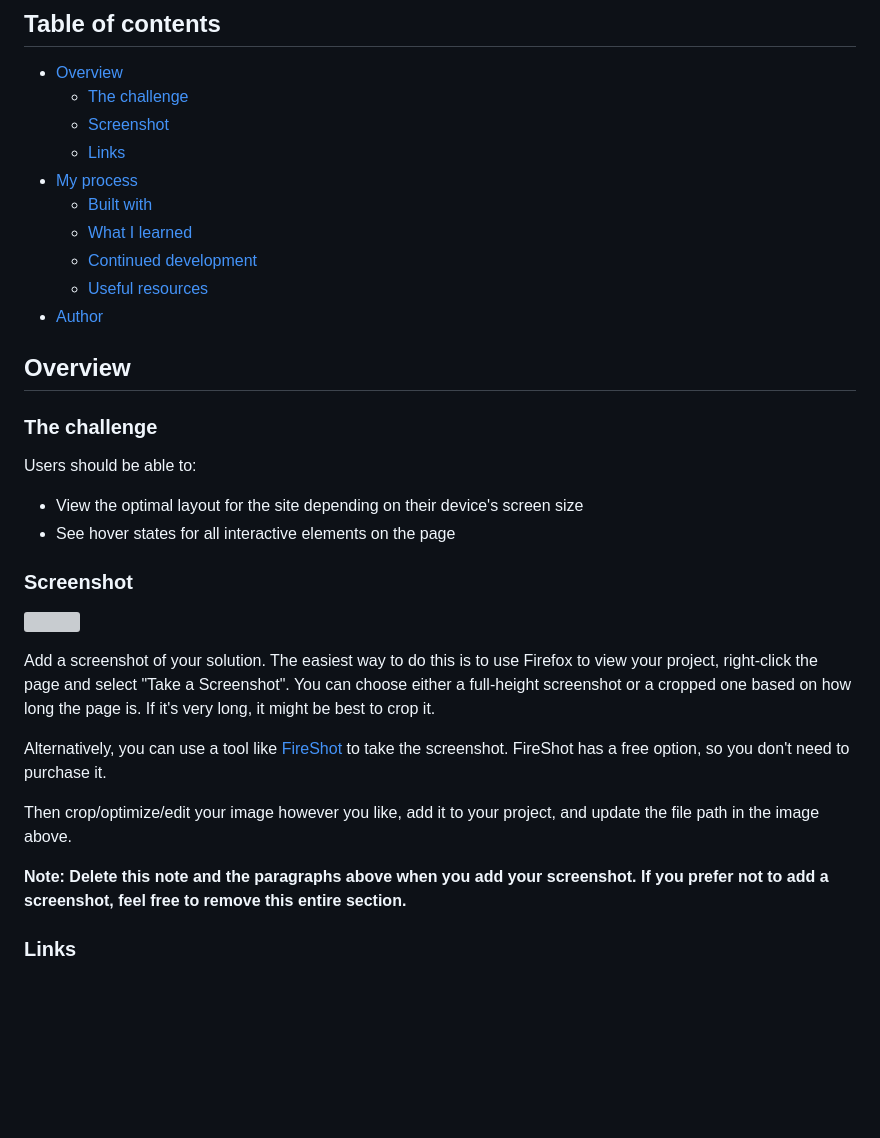
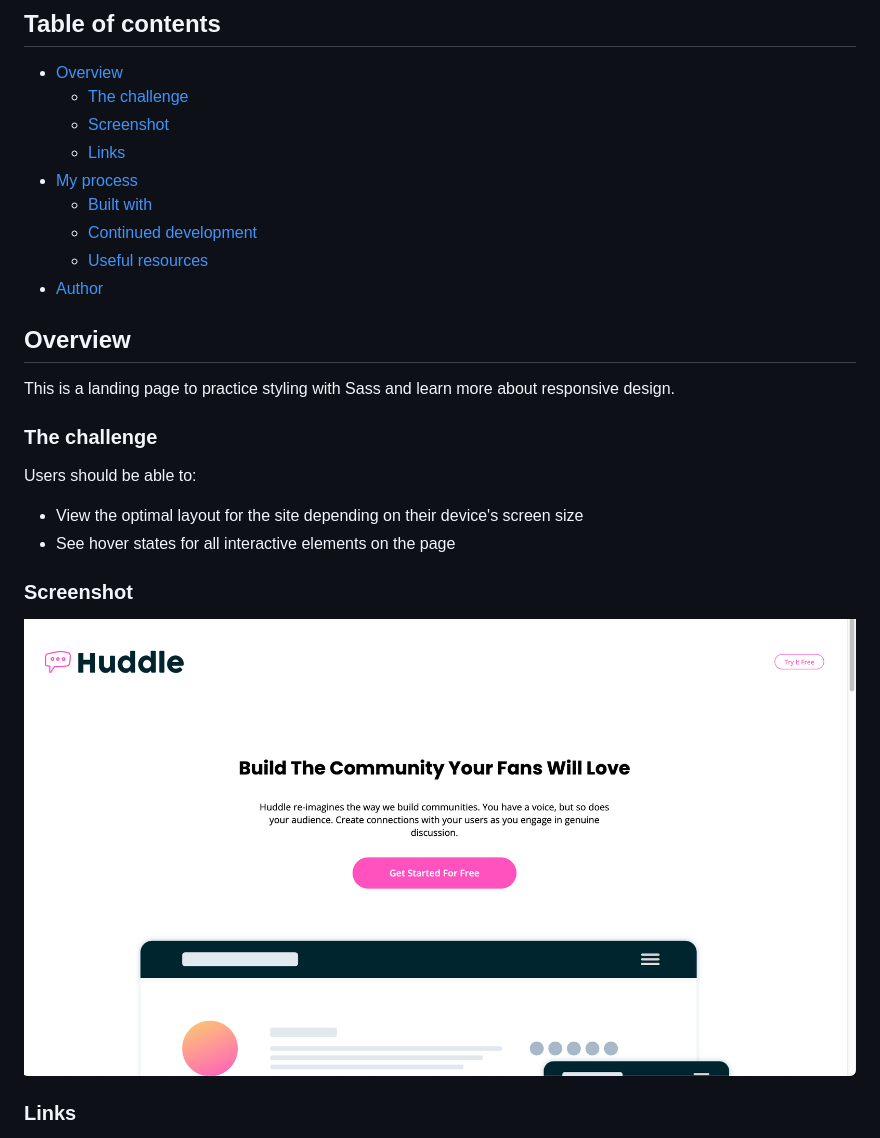
Before and after one commit to niaveser/Huddle-landing-page, a Markdown page: README.md, the part around the change printed below. Drawn GitHub-style; pictures changed too: assets/images/project-screenshot.png (added); blank space fills up the shorter version; grey boxes are pictures that could not be loaded.

```diff
--- a/README.md
+++ b/README.md
@@ -10,14 +10,13 @@ This is a solution to the [Huddle landing page with curved sections challenge on
   - [Links](#links)
 - [My process](#my-process)
   - [Built with](#built-with)
-  - [What I learned](#what-i-learned)
   - [Continued development](#continued-development)
   - [Useful resources](#useful-resources)
 - [Author](#author)
 
+## Overview
 
-
-## Overview
+This is a landing page to practice styling with Sass and learn more about responsive design.
 
 ### The challenge
 
@@ -28,15 +27,7 @@ Users should be able to:
 
 ### Screenshot
 
-![](./screenshot.jpg)
-
-Add a screenshot of your solution. The easiest way to do this is to use Firefox to view your project, right-click the page and select "Take a Screenshot". You can choose either a full-height screenshot or a cropped one based on how long the page is. If it's very long, it might be best to crop it.
-
-Alternatively, you can use a tool like [FireShot](https://getfireshot.com/) to take the screenshot. FireShot has a free option, so you don't need to purchase it.
-
-Then crop/optimize/edit your image however you like, add it to your project, and update the file path in the image above.
-
-**Note: Delete this note and the paragraphs above when you add your screenshot. If you prefer not to add a screenshot, feel free to remove this entire section.**
+![My solution screenshot](./assets/images/project-screenshot.png)
 
 ### Links
 
```
Also changed, not shown: other parts of README.md (+5 -38 lines).
